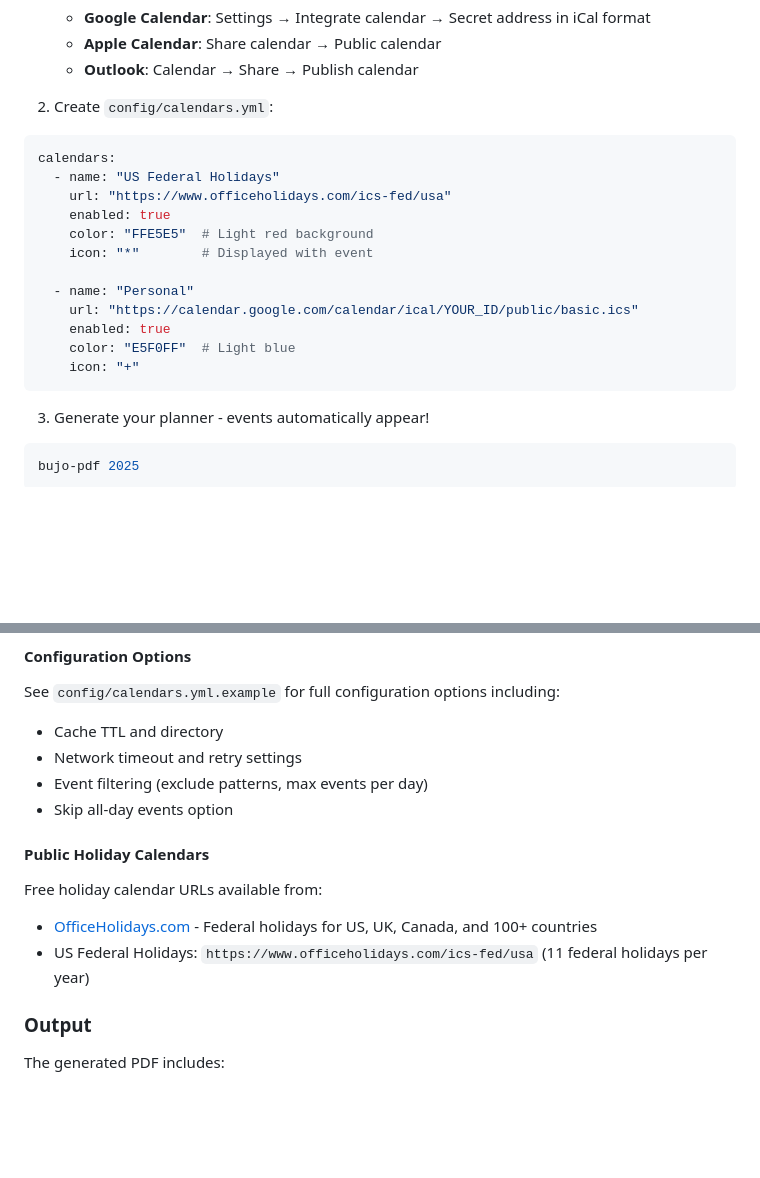
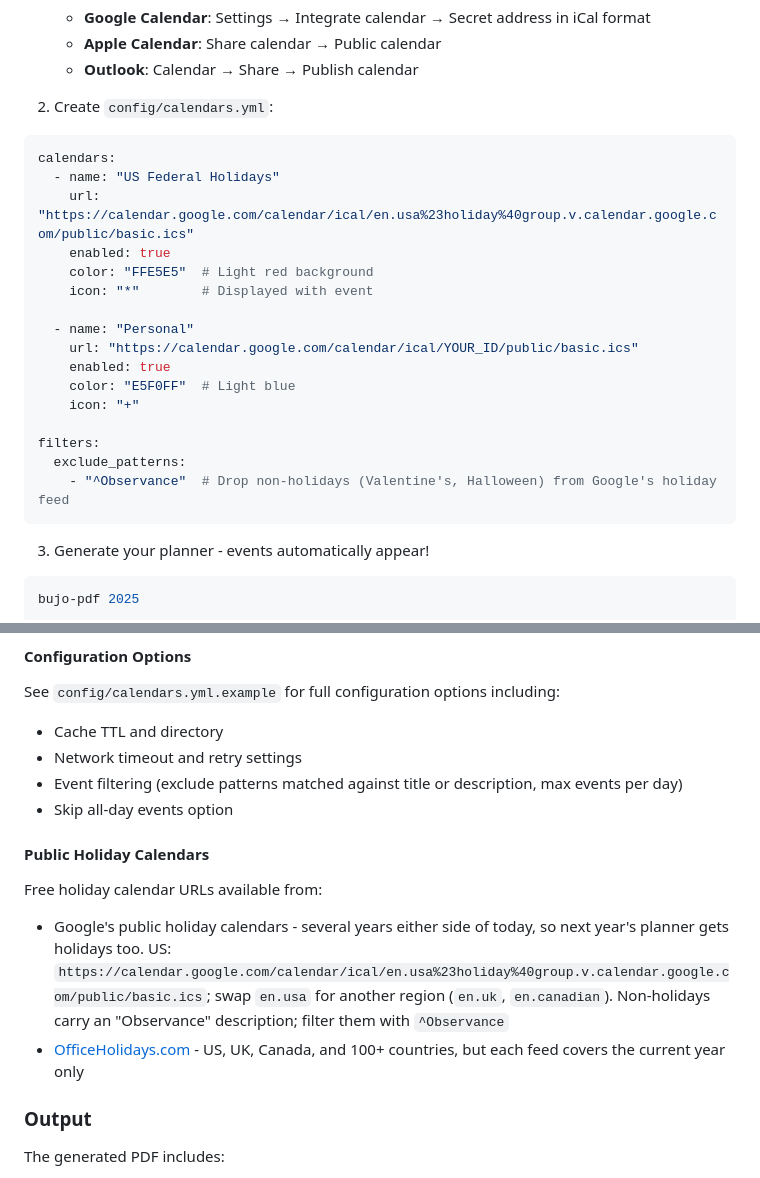
Before and after one commit to andynu/bujo-pdf, a Markdown page: README.md, 2 parts joined by grey strips. Rendered like a GitHub page; blank space fills up the shorter version.

Commit message:
Point README calendar docs at the multi-year holiday feed
The quick-start config and holiday-calendar list still named the
OfficeHolidays feed, which covers the current year only, and did not
mention that exclude_patterns now matches descriptions.

````diff
--- a/README.md
+++ b/README.md
@@ -125,7 +125,7 @@ BujoPdf can automatically highlight events from iCal calendars (Google Calendar,
 ```yaml
 calendars:
   - name: "US Federal Holidays"
-    url: "https://www.officeholidays.com/ics-fed/usa"
+    url: "https://calendar.google.com/calendar/ical/en.usa%23holiday%40group.v.calendar.google.com/public/basic.ics"
     enabled: true
     color: "FFE5E5"  # Light red background
     icon: "*"        # Displayed with event
@@ -135,6 +135,10 @@ calendars:
     enabled: true
     color: "E5F0FF"  # Light blue
     icon: "+"
+
+filters:
+  exclude_patterns:
+    - "^Observance"  # Drop non-holidays (Valentine's, Halloween) from Google's holiday feed
 ```
 
 3. Generate your planner - events automatically appear!
@@ -156,14 +160,14 @@ bujo-pdf 2025
 See `config/calendars.yml.example` for full configuration options including:
 - Cache TTL and directory
 - Network timeout and retry settings
-- Event filtering (exclude patterns, max events per day)
+- Event filtering (exclude patterns matched against title or description, max events per day)
 - Skip all-day events option
 
 #### Public Holiday Calendars
 
 Free holiday calendar URLs available from:
-- [OfficeHolidays.com](https://www.officeholidays.com/countries) - Federal holidays for US, UK, Canada, and 100+ countries
-- US Federal Holidays: `https://www.officeholidays.com/ics-fed/usa` (11 federal holidays per year)
+- Google's public holiday calendars - several years either side of today, so next year's planner gets holidays too. US: `https://calendar.google.com/calendar/ical/en.usa%23holiday%40group.v.calendar.google.com/public/basic.ics`; swap `en.usa` for another region (`en.uk`, `en.canadian`). Non-holidays carry an "Observance" description; filter them with `^Observance`
+- [OfficeHolidays.com](https://www.officeholidays.com/countries) - US, UK, Canada, and 100+ countries, but each feed covers the current year only
 
 ### Output
 
````
